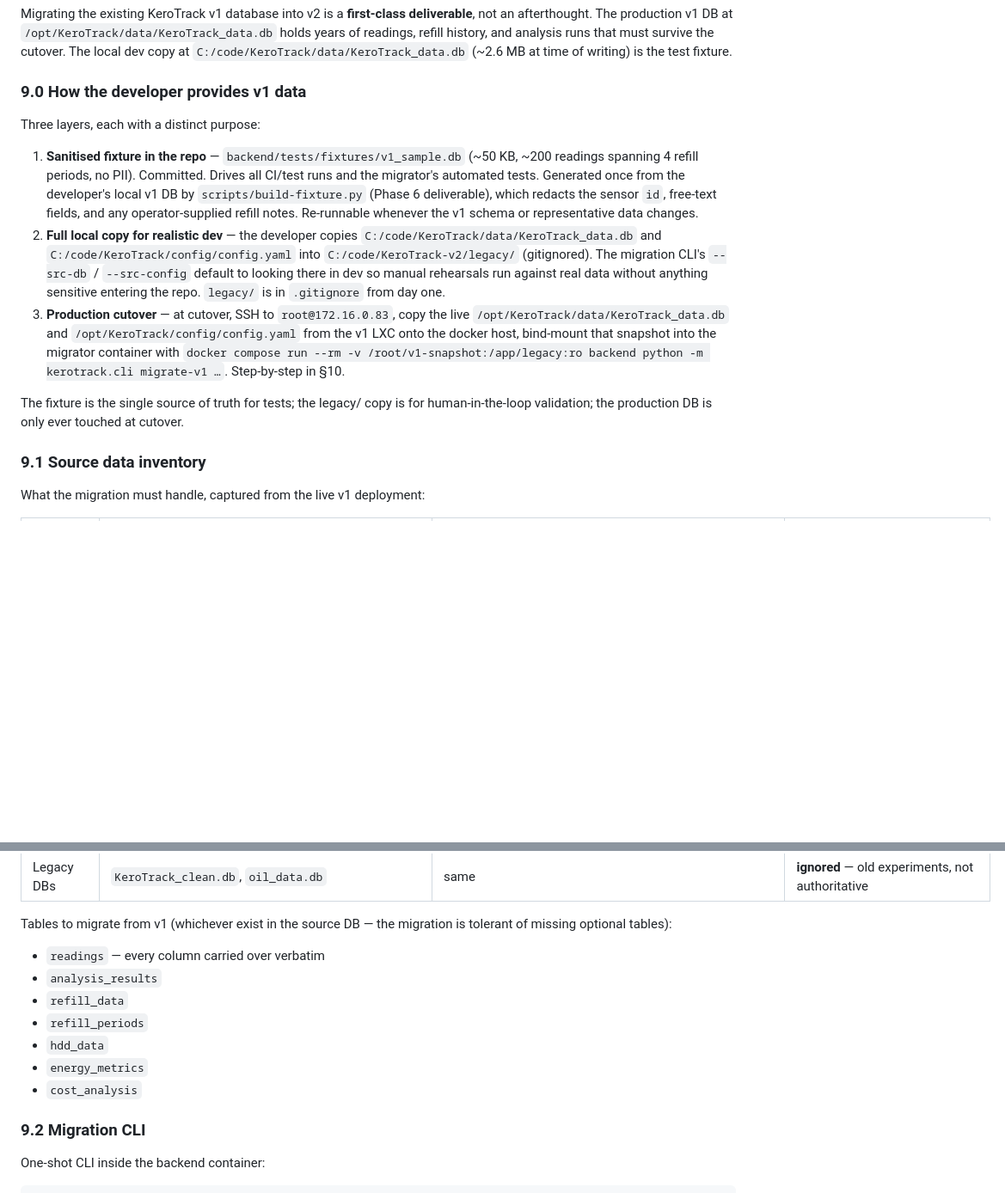
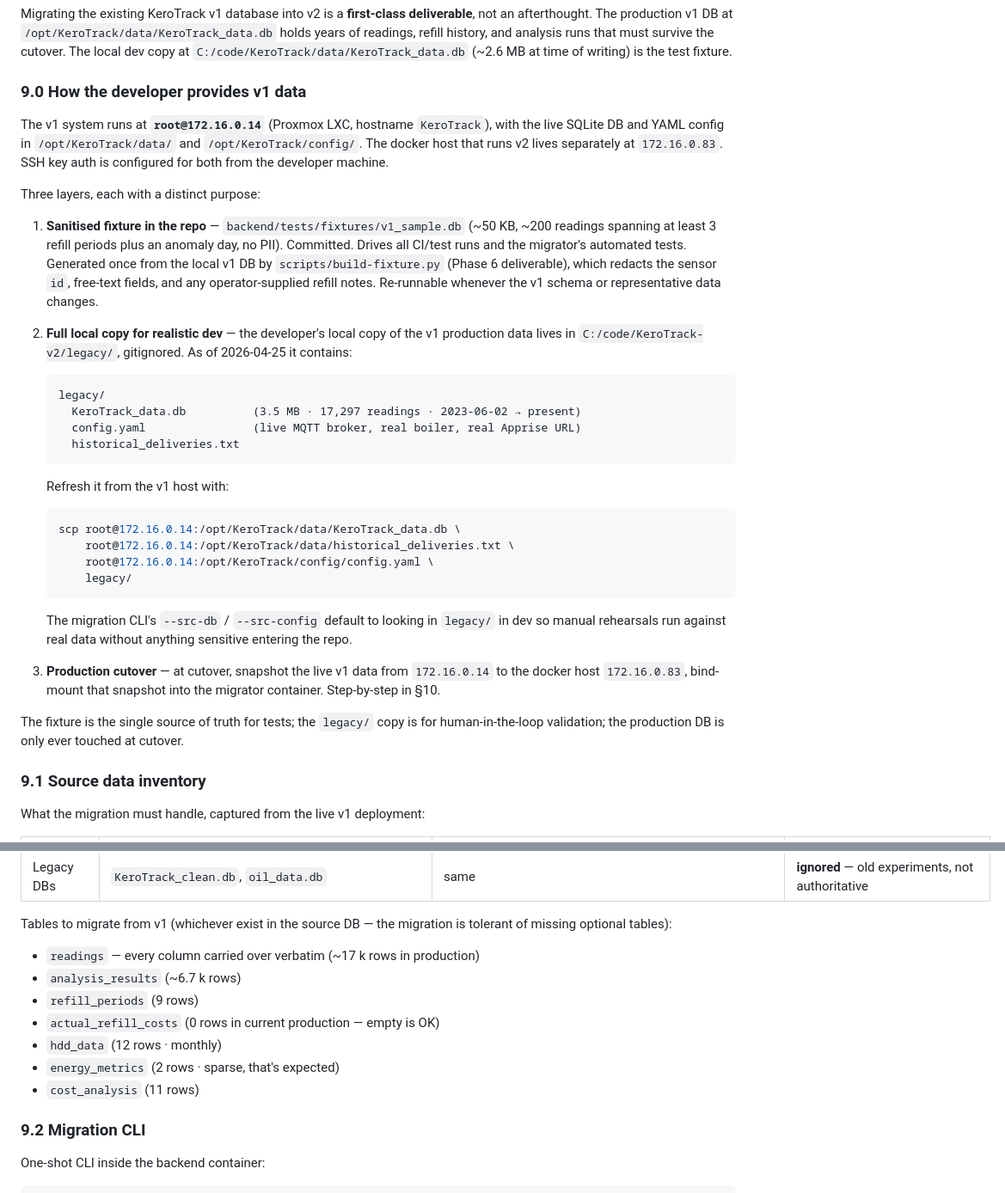
Before and after one commit to MrSiJo/KeroTrack, a Markdown page: docs/plans/2026-04-25-v2-redesign.md, 2 parts joined by grey strips. Shown at 86% size. GitHub-like rendering; blank space fills up the shorter version.

````diff
--- a/docs/plans/2026-04-25-v2-redesign.md
+++ b/docs/plans/2026-04-25-v2-redesign.md
@@ -600,13 +612,31 @@ Migrating the existing KeroTrack v1 database into v2 is a **first-class delivera
 
 ### 9.0 How the developer provides v1 data
 
+The v1 system runs at **`root@172.16.0.14`** (Proxmox LXC, hostname `KeroTrack`), with the live SQLite DB and YAML config in `/opt/KeroTrack/data/` and `/opt/KeroTrack/config/`. The docker host that runs v2 lives separately at `172.16.0.83`. SSH key auth is configured for both from the developer machine.
+
 Three layers, each with a distinct purpose:
 
-1. **Sanitised fixture in the repo** — `backend/tests/fixtures/v1_sample.db` (~50 KB, ~200 readings spanning 4 refill periods, no PII). Committed. Drives all CI/test runs and the migrator's automated tests. Generated once from the developer's local v1 DB by `scripts/build-fixture.py` (Phase 6 deliverable), which redacts the sensor `id`, free-text fields, and any operator-supplied refill notes. Re-runnable whenever the v1 schema or representative data changes.
-2. **Full local copy for realistic dev** — the developer copies `C:/code/KeroTrack/data/KeroTrack_data.db` and `C:/code/KeroTrack/config/config.yaml` into `C:/code/KeroTrack-v2/legacy/` (gitignored). The migration CLI's `--src-db` / `--src-config` default to looking there in dev so manual rehearsals run against real data without anything sensitive entering the repo. `legacy/` is in `.gitignore` from day one.
-3. **Production cutover** — at cutover, SSH to `root@172.16.0.83`, copy the live `/opt/KeroTrack/data/KeroTrack_data.db` and `/opt/KeroTrack/config/config.yaml` from the v1 LXC onto the docker host, bind-mount that snapshot into the migrator container with `docker compose run --rm -v /root/v1-snapshot:/app/legacy:ro backend python -m kerotrack.cli migrate-v1 …`. Step-by-step in §10.
+1. **Sanitised fixture in the repo** — `backend/tests/fixtures/v1_sample.db` (~50 KB, ~200 readings spanning at least 3 refill periods plus an anomaly day, no PII). Committed. Drives all CI/test runs and the migrator's automated tests. Generated once from the local v1 DB by `scripts/build-fixture.py` (Phase 6 deliverable), which redacts the sensor `id`, free-text fields, and any operator-supplied refill notes. Re-runnable whenever the v1 schema or representative data changes.
 
-The fixture is the single source of truth for tests; the legacy/ copy is for human-in-the-loop validation; the production DB is only ever touched at cutover.
+2. **Full local copy for realistic dev** — the developer's local copy of the v1 production data lives in `C:/code/KeroTrack-v2/legacy/`, gitignored. As of 2026-04-25 it contains:
+   ```
+   legacy/
+     KeroTrack_data.db          (3.5 MB · 17,297 readings · 2023-06-02 → present)
+     config.yaml                (live MQTT broker, real boiler, real Apprise URL)
+     historical_deliveries.txt
+   ```
+   Refresh it from the v1 host with:
+   ```bash
+   scp root@172.16.0.14:/opt/KeroTrack/data/KeroTrack_data.db \
+       root@172.16.0.14:/opt/KeroTrack/data/historical_deliveries.txt \
+       root@172.16.0.14:/opt/KeroTrack/config/config.yaml \
+       legacy/
+   ```
+   The migration CLI's `--src-db` / `--src-config` default to looking in `legacy/` in dev so manual rehearsals run against real data without anything sensitive entering the repo.
+
+3. **Production cutover** — at cutover, snapshot the live v1 data from `172.16.0.14` to the docker host `172.16.0.83`, bind-mount that snapshot into the migrator container. Step-by-step in §10.
+
+The fixture is the single source of truth for tests; the `legacy/` copy is for human-in-the-loop validation; the production DB is only ever touched at cutover.
 
 ### 9.1 Source data inventory
 
@@ -622,13 +652,13 @@ What the migration must handle, captured from the live v1 deployment:
 
 Tables to migrate from v1 (whichever exist in the source DB — the migration is tolerant of missing optional tables):
 
-- `readings` — every column carried over verbatim
-- `analysis_results`
-- `refill_data`
-- `refill_periods`
-- `hdd_data`
-- `energy_metrics`
-- `cost_analysis`
+- `readings` — every column carried over verbatim (~17 k rows in production)
+- `analysis_results` (~6.7 k rows)
+- `refill_periods` (9 rows)
+- `actual_refill_costs` (0 rows in current production — empty is OK)
+- `hdd_data` (12 rows · monthly)
+- `energy_metrics` (2 rows · sparse, that's expected)
+- `cost_analysis` (11 rows)
 
 ### 9.2 Migration CLI
 
````
Also changed, not shown: other parts of docs/plans/2026-04-25-v2-redesign.md (+16 -4 lines), docs/plans/2026-04-25-v2-implementation.md (+20 -9 lines).
